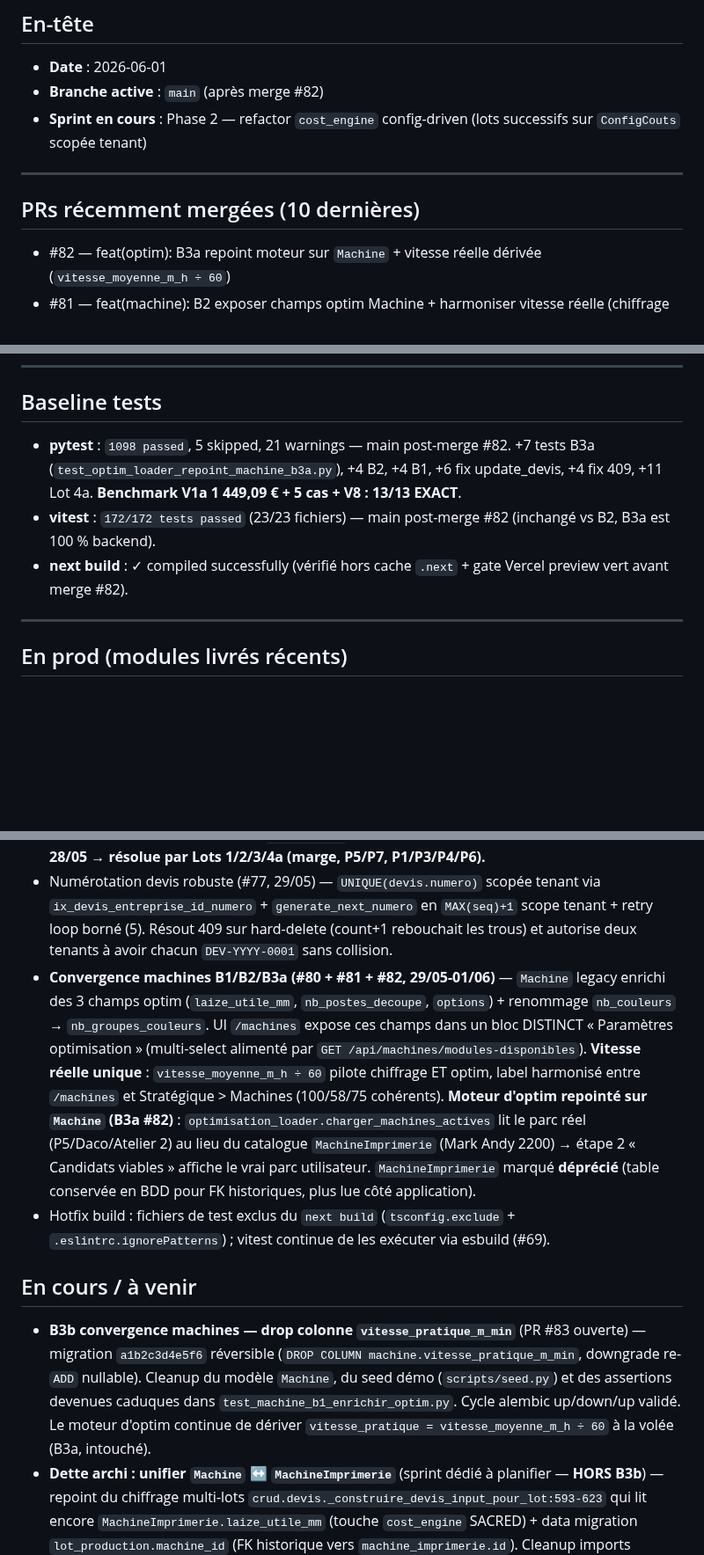
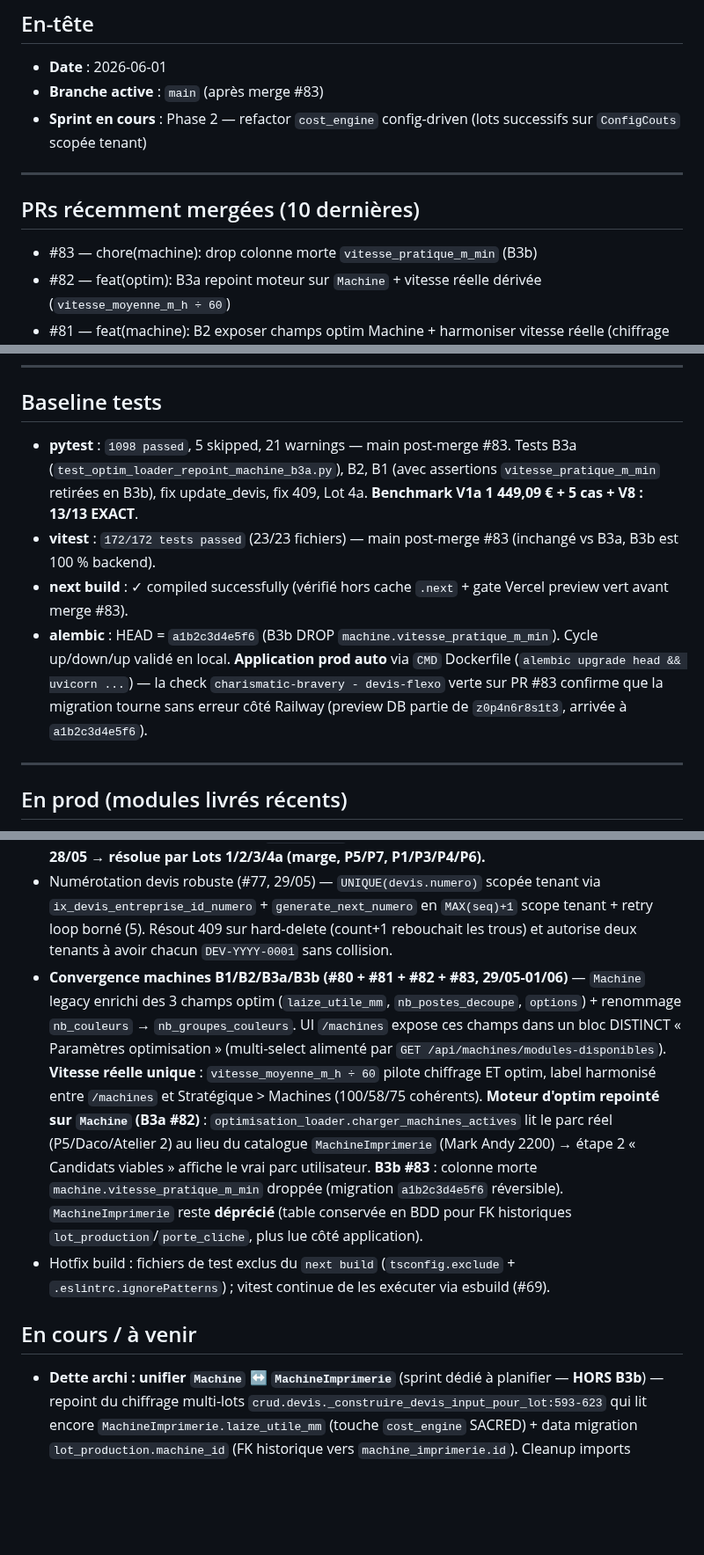
Before and after one commit to eric8740-stack/devis-flexo, a Markdown page: docs/ETAT_PROJET.md, 3 parts joined by grey strips. Shown at 88% size. GitHub-like rendering; blank space fills up the shorter version.

Commit message:
docs: maj ETAT_PROJET post-merge B3b (PR #83)

```diff
--- a/docs/ETAT_PROJET.md
+++ b/docs/ETAT_PROJET.md
@@ -10,13 +10,14 @@
 ## En-tête
 
 - **Date** : 2026-06-01
-- **Branche active** : `main` (après merge #82)
+- **Branche active** : `main` (après merge #83)
 - **Sprint en cours** : Phase 2 — refactor `cost_engine` config-driven (lots successifs sur `ConfigCouts` scopée tenant)
 
 ---
 
 ## PRs récemment mergées (10 dernières)
 
+- #83 — chore(machine): drop colonne morte `vitesse_pratique_m_min` (B3b)
 - #82 — feat(optim): B3a repoint moteur sur `Machine` + vitesse réelle dérivée (`vitesse_moyenne_m_h ÷ 60`)
 - #81 — feat(machine): B2 exposer champs optim Machine + harmoniser vitesse réelle (chiffrage ET optim)
 - #80 — feat(machine): B1 enrichir Machine pour absorber les besoins optim (convergence option B)
@@ -42,9 +42,10 @@
 
 ## Baseline tests
 
-- **pytest** : `1098 passed`, 5 skipped, 21 warnings — main post-merge #82. +7 tests B3a (`test_optim_loader_repoint_machine_b3a.py`), +4 B2, +4 B1, +6 fix update_devis, +4 fix 409, +11 Lot 4a. **Benchmark V1a 1 449,09 € + 5 cas + V8 : 13/13 EXACT**.
-- **vitest** : `172/172 tests passed` (23/23 fichiers) — main post-merge #82 (inchangé vs B2, B3a est 100 % backend).
-- **next build** : ✓ compiled successfully (vérifié hors cache `.next` + gate Vercel preview vert avant merge #82).
+- **pytest** : `1098 passed`, 5 skipped, 21 warnings — main post-merge #83. Tests B3a (`test_optim_loader_repoint_machine_b3a.py`), B2, B1 (avec assertions `vitesse_pratique_m_min` retirées en B3b), fix update_devis, fix 409, Lot 4a. **Benchmark V1a 1 449,09 € + 5 cas + V8 : 13/13 EXACT**.
+- **vitest** : `172/172 tests passed` (23/23 fichiers) — main post-merge #83 (inchangé vs B3a, B3b est 100 % backend).
+- **next build** : ✓ compiled successfully (vérifié hors cache `.next` + gate Vercel preview vert avant merge #83).
+- **alembic** : HEAD = `a1b2c3d4e5f6` (B3b DROP `machine.vitesse_pratique_m_min`). Cycle up/down/up validé en local. **Application prod auto** via `CMD` Dockerfile (`alembic upgrade head && uvicorn ...`) — la check `charismatic-bravery - devis-flexo` verte sur PR #83 confirme que la migration tourne sans erreur côté Railway (preview DB partie de `z0p4n6r8s1t3`, arrivée à `a1b2c3d4e5f6`).
 
 ---
 
@@ -56,12 +57,11 @@
 - Planificateur — modes IMPOSE étendus : `nb_etiq` (historique), `nb_bobines`, `packaging` (N × X), mutuellement exclusifs. Gestion du surplus avec 3 décisions Q : facturer / stock / réduire (#73).
 - Refactor `cost_engine` Phase 2 : Lot 1 benchmark figé (#67), Lot 2 marge scopée tenant + isolation multi-tenant (#70), Lot 3 P5/P7 scopés tenant via `ConfigCouts` (#72), **Lot 4a 7 tarifs P1/P3/P4/P6 scopés tenant via `ConfigCouts` (#75)**. **Dette config-driven Phase 2 identifiée 28/05 → résolue par Lots 1/2/3/4a (marge, P5/P7, P1/P3/P4/P6).**
 - Numérotation devis robuste (#77, 29/05) — `UNIQUE(devis.numero)` scopée tenant via `ix_devis_entreprise_id_numero` + `generate_next_numero` en `MAX(seq)+1` scope tenant + retry loop borné (5). Résout 409 sur hard-delete (count+1 rebouchait les trous) et autorise deux tenants à avoir chacun `DEV-YYYY-0001` sans collision.
-- **Convergence machines B1/B2/B3a (#80 + #81 + #82, 29/05-01/06)** — `Machine` legacy enrichi des 3 champs optim (`laize_utile_mm`, `nb_postes_decoupe`, `options`) + renommage `nb_couleurs` → `nb_groupes_couleurs`. UI `/machines` expose ces champs dans un bloc DISTINCT « Paramètres optimisation » (multi-select alimenté par `GET /api/machines/modules-disponibles`). **Vitesse réelle unique** : `vitesse_moyenne_m_h ÷ 60` pilote chiffrage ET optim, label harmonisé entre `/machines` et Stratégique > Machines (100/58/75 cohérents). **Moteur d'optim repointé sur `Machine` (B3a #82)** : `optimisation_loader.charger_machines_actives` lit le parc réel (P5/Daco/Atelier 2) au lieu du catalogue `MachineImprimerie` (Mark Andy 2200) → étape 2 « Candidats viables » affiche le vrai parc utilisateur. `MachineImprimerie` marqué **déprécié** (table conservée en BDD pour FK historiques, plus lue côté application).
+- **Convergence machines B1/B2/B3a/B3b (#80 + #81 + #82 + #83, 29/05-01/06)** — `Machine` legacy enrichi des 3 champs optim (`laize_utile_mm`, `nb_postes_decoupe`, `options`) + renommage `nb_couleurs` → `nb_groupes_couleurs`. UI `/machines` expose ces champs dans un bloc DISTINCT « Paramètres optimisation » (multi-select alimenté par `GET /api/machines/modules-disponibles`). **Vitesse réelle unique** : `vitesse_moyenne_m_h ÷ 60` pilote chiffrage ET optim, label harmonisé entre `/machines` et Stratégique > Machines (100/58/75 cohérents). **Moteur d'optim repointé sur `Machine` (B3a #82)** : `optimisation_loader.charger_machines_actives` lit le parc réel (P5/Daco/Atelier 2) au lieu du catalogue `MachineImprimerie` (Mark Andy 2200) → étape 2 « Candidats viables » affiche le vrai parc utilisateur. **B3b #83** : colonne morte `machine.vitesse_pratique_m_min` droppée (migration `a1b2c3d4e5f6` réversible). `MachineImprimerie` reste **déprécié** (table conservée en BDD pour FK historiques `lot_production`/`porte_cliche`, plus lue côté application).
 - Hotfix build : fichiers de test exclus du `next build` (`tsconfig.exclude` + `.eslintrc.ignorePatterns`) ; vitest continue de les exécuter via esbuild (#69).
 
 ## En cours / à venir
 
-- **B3b convergence machines — drop colonne `vitesse_pratique_m_min`** (PR #83 ouverte) — migration `a1b2c3d4e5f6` réversible (`DROP COLUMN machine.vitesse_pratique_m_min`, downgrade re-`ADD` nullable). Cleanup du modèle `Machine`, du seed démo (`scripts/seed.py`) et des assertions devenues caduques dans `test_machine_b1_enrichir_optim.py`. Cycle alembic up/down/up validé. Le moteur d'optim continue de dériver `vitesse_pratique = vitesse_moyenne_m_h ÷ 60` à la volée (B3a, intouché).
 - **Dette archi : unifier `Machine` ↔ `MachineImprimerie`** (sprint dédié à planifier — **HORS B3b**) — repoint du chiffrage multi-lots `crud.devis._construire_devis_input_pour_lot:593-623` qui lit encore `MachineImprimerie.laize_utile_mm` (touche `cost_engine` SACRED) + data migration `lot_production.machine_id` (FK historique vers `machine_imprimerie.id`). Cleanup imports `MachineImprimerie` + drop éventuel de la table dépendent de ce repoint. **Brief séparé requis** (impact benchmark sacré V1a/V1b/V2/V3/V4 à valider).
 - **Phase 2 / Lot 4b** (à venir) — UI Stratégique pour les 7 nouveaux champs Lot 4a (`marge_confort_roulage_mm`, `cliche_prix_couleur_eur`, `outil_base_eur`, `outil_par_trace_eur`, `surcout_forme_speciale_facteur`, `calage_forfait_eur`, `finitions_prix_m2_eur`).
 - **Phase 2 / cleanup `TarifPoste`** (à venir) — suppression des colonnes dépréciées P1/P3/P4/P5/P6/P7 quand toutes les configs sont stables en prod.
```
Also changed, not shown: other parts of docs/ETAT_PROJET.md (+1 -2 lines).
